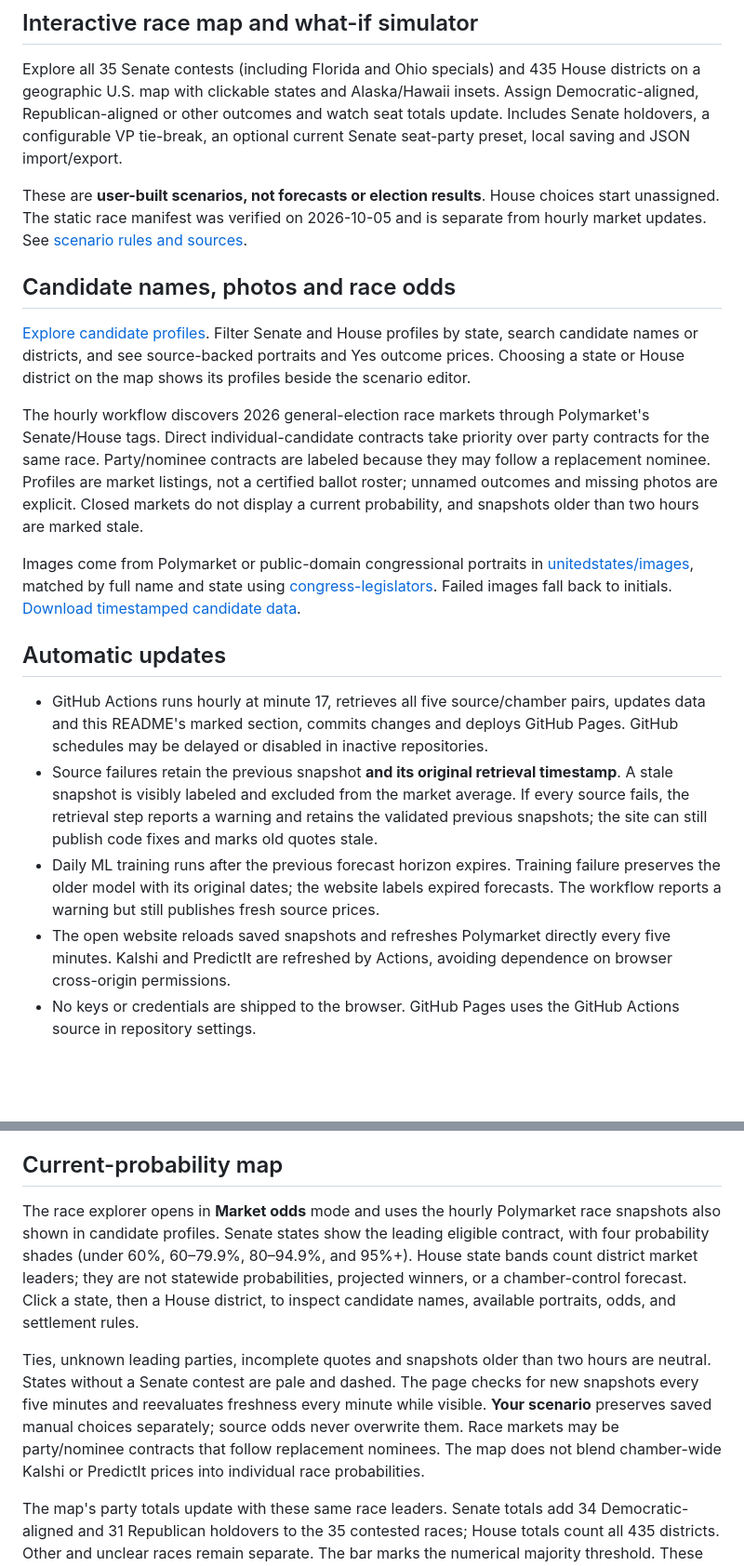
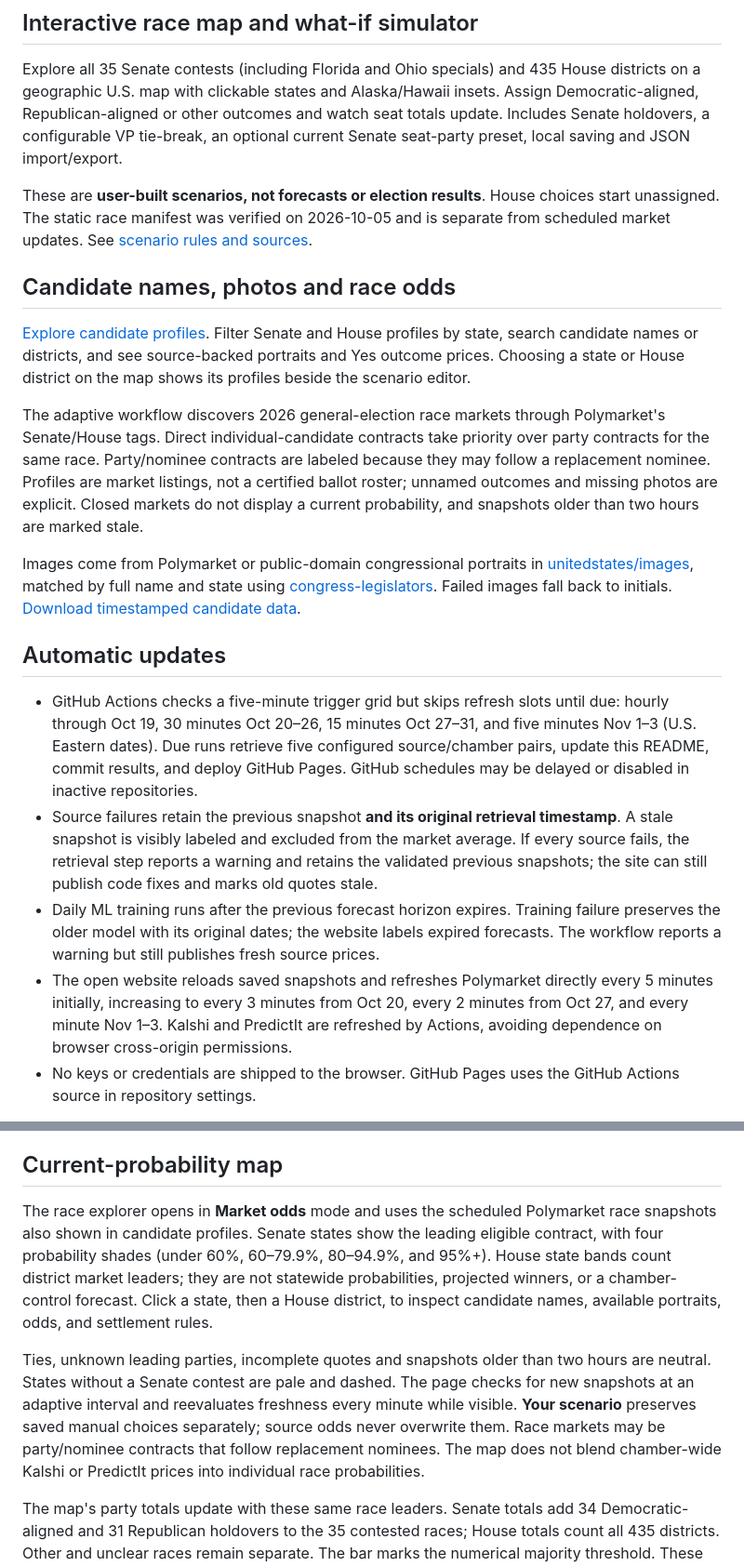
Before and after one commit to VinayK88/congress-odds, a Markdown page: README.md, 2 parts joined by grey strips. Shown at 93% size. Drawn GitHub-style; blank space fills up the shorter version.

Commit message:
docs(cadence): align market, candidate and model refresh explanations

```diff
--- a/README.md
+++ b/README.md
@@ -57,22 +57,22 @@ The interactive forecast lab includes a test-error ranking, model/contract selec
 
 Explore all 35 Senate contests (including Florida and Ohio specials) and 435 House districts on a geographic U.S. map with clickable states and Alaska/Hawaii insets. Assign Democratic-aligned, Republican-aligned or other outcomes and watch seat totals update. Includes Senate holdovers, a configurable VP tie-break, an optional current Senate seat-party preset, local saving and JSON import/export.
 
-These are **user-built scenarios, not forecasts or election results**. House choices start unassigned. The static race manifest was verified on 2026-10-05 and is separate from hourly market updates. See [scenario rules and sources](SCENARIOS.md).
+These are **user-built scenarios, not forecasts or election results**. House choices start unassigned. The static race manifest was verified on 2026-10-05 and is separate from scheduled market updates. See [scenario rules and sources](SCENARIOS.md).
 
 ## Candidate names, photos and race odds
 
 [Explore candidate profiles](https://vinayk88.github.io/congress-odds/#candidates). Filter Senate and House profiles by state, search candidate names or districts, and see source-backed portraits and Yes outcome prices. Choosing a state or House district on the map shows its profiles beside the scenario editor.
 
-The hourly workflow discovers 2026 general-election race markets through Polymarket's Senate/House tags. Direct individual-candidate contracts take priority over party contracts for the same race. Party/nominee contracts are labeled because they may follow a replacement nominee. Profiles are market listings, not a certified ballot roster; unnamed outcomes and missing photos are explicit. Closed markets do not display a current probability, and snapshots older than two hours are marked stale.
+The adaptive workflow discovers 2026 general-election race markets through Polymarket's Senate/House tags. Direct individual-candidate contracts take priority over party contracts for the same race. Party/nominee contracts are labeled because they may follow a replacement nominee. Profiles are market listings, not a certified ballot roster; unnamed outcomes and missing photos are explicit. Closed markets do not display a current probability, and snapshots older than two hours are marked stale.
 
 Images come from Polymarket or public-domain congressional portraits in [unitedstates/images](https://github.com/unitedstates/images), matched by full name and state using [congress-legislators](https://github.com/unitedstates/congress-legislators). Failed images fall back to initials. [Download timestamped candidate data](dist/data/candidates.json).
 
 ## Automatic updates
 
-- GitHub Actions runs hourly at minute 17, retrieves all five source/chamber pairs, updates data and this README's marked section, commits changes and deploys GitHub Pages. GitHub schedules may be delayed or disabled in inactive repositories.
+- GitHub Actions checks a five-minute trigger grid but skips refresh slots until due: hourly through Oct 19, 30 minutes Oct 20–26, 15 minutes Oct 27–31, and five minutes Nov 1–3 (U.S. Eastern dates). Due runs retrieve five configured source/chamber pairs, update this README, commit results, and deploy GitHub Pages. GitHub schedules may be delayed or disabled in inactive repositories.
 - Source failures retain the previous snapshot **and its original retrieval timestamp**. A stale snapshot is visibly labeled and excluded from the market average. If every source fails, the retrieval step reports a warning and retains the validated previous snapshots; the site can still publish code fixes and marks old quotes stale.
 - Daily ML training runs after the previous forecast horizon expires. Training failure preserves the older model with its original dates; the website labels expired forecasts. The workflow reports a warning but still publishes fresh source prices.
-- The open website reloads saved snapshots and refreshes Polymarket directly every five minutes. Kalshi and PredictIt are refreshed by Actions, avoiding dependence on browser cross-origin permissions.
+- The open website reloads saved snapshots and refreshes Polymarket directly every 5 minutes initially, increasing to every 3 minutes from Oct 20, every 2 minutes from Oct 27, and every minute Nov 1–3. Kalshi and PredictIt are refreshed by Actions, avoiding dependence on browser cross-origin permissions.
 - No keys or credentials are shipped to the browser. GitHub Pages uses the GitHub Actions source in repository settings.
 
 Retrieval time is not a trade timestamp. Polymarket's record-update timestamp is preserved in JSON. Kalshi's market metadata time is not used as a quote time; PredictIt's timezone-unspecified timestamp is retained verbatim, not interpreted as UTC.
@@ -107,8 +107,8 @@ The README marker pair must occur exactly once. `dist/` is the complete static w
 
 ## Current-probability map
 
-The race explorer opens in **Market odds** mode and uses the hourly Polymarket race snapshots also shown in candidate profiles. Senate states show the leading eligible contract, with four probability shades (under 60%, 60–79.9%, 80–94.9%, and 95%+). House state bands count district market leaders; they are not statewide probabilities, projected winners, or a chamber-control forecast. Click a state, then a House district, to inspect candidate names, available portraits, odds, and settlement rules.
+The race explorer opens in **Market odds** mode and uses the scheduled Polymarket race snapshots also shown in candidate profiles. Senate states show the leading eligible contract, with four probability shades (under 60%, 60–79.9%, 80–94.9%, and 95%+). House state bands count district market leaders; they are not statewide probabilities, projected winners, or a chamber-control forecast. Click a state, then a House district, to inspect candidate names, available portraits, odds, and settlement rules.
 
-Ties, unknown leading parties, incomplete quotes and snapshots older than two hours are neutral. States without a Senate contest are pale and dashed. The page checks for new snapshots every five minutes and reevaluates freshness every minute while visible. **Your scenario** preserves saved manual choices separately; source odds never overwrite them. Race markets may be party/nominee contracts that follow replacement nominees. The map does not blend chamber-wide Kalshi or PredictIt prices into individual race probabilities.
+Ties, unknown leading parties, incomplete quotes and snapshots older than two hours are neutral. States without a Senate contest are pale and dashed. The page checks for new snapshots at an adaptive interval and reevaluates freshness every minute while visible. **Your scenario** preserves saved manual choices separately; source odds never overwrite them. Race markets may be party/nominee contracts that follow replacement nominees. The map does not blend chamber-wide Kalshi or PredictIt prices into individual race probabilities.
 
 The map's party totals update with these same race leaders. Senate totals add 34 Democratic-aligned and 31 Republican holdovers to the 35 contested races; House totals count all 435 districts. Other and unclear races remain separate. The bar marks the numerical majority threshold. These are leader tallies, not probability-weighted expected seats or a chamber-control forecast.
```
